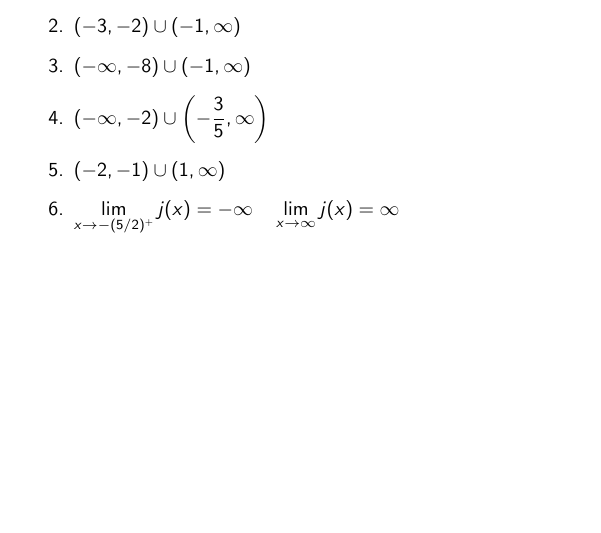
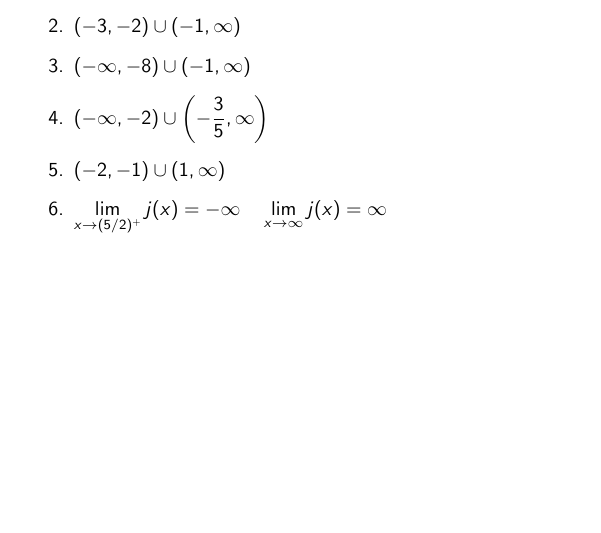
Before and after one commit to BryanBain/HPC_REVIEW, a LaTeX document (main.tex, which reads Logarithmic_Functions.tex): part of page 37 of 58, cut so that both start at the same text. Compiled offline with pdfLaTeX.

Commit message:
Update Logarithmic_Functions.tex

```diff
--- a/Logarithmic_Functions.tex
+++ b/Logarithmic_Functions.tex
@@ -25,5 +25,5 @@ State the end behavior of each.
     \item $(-\infty, -8) \cup (-1, \infty)$
     \item $(-\infty, -2) \cup \left(-\frac{3}{5}, \infty\right)$
     \item $(-2, -1) \cup (1, \infty)$
-    \item $\lim_{x \to -(5/2)^+} j(x) = -\infty \quad \lim_{x \to \infty} j(x) = \infty$
+    \item $\lim_{x \to (5/2)^+} j(x) = -\infty \quad \lim_{x \to \infty} j(x) = \infty$
 \end{enumerate}
```
